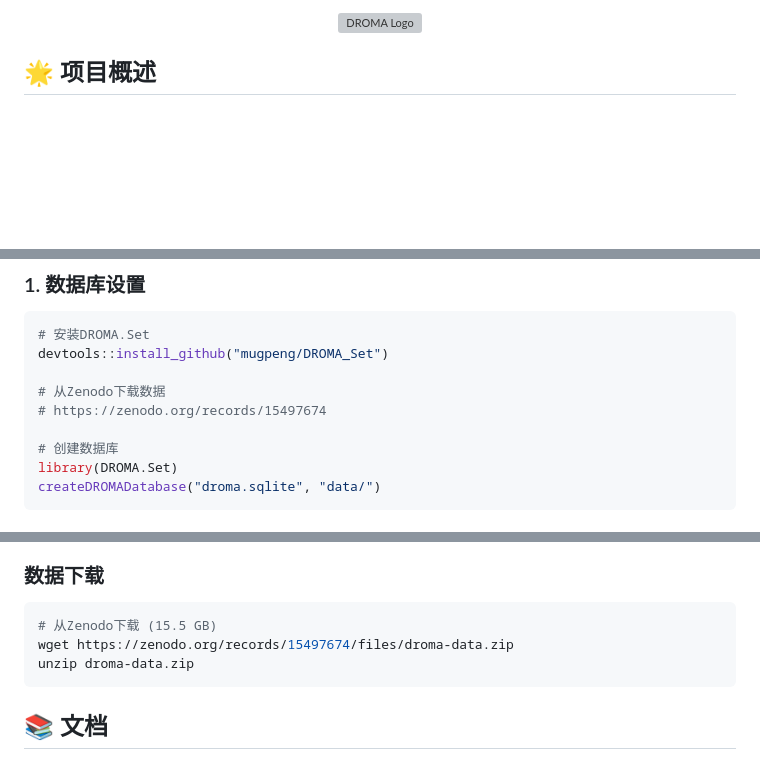
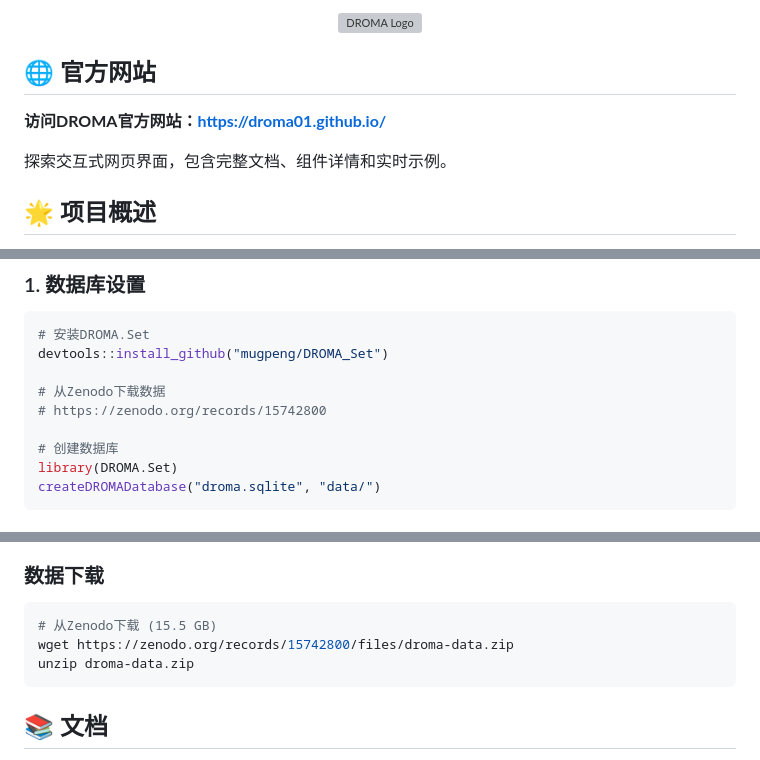
Before and after one commit to DROMA01/DROMA, a Markdown page: README_CN.md, 3 parts joined by grey strips. Drawn GitHub-style; blank space fills up the shorter version; grey boxes are pictures that could not be loaded.

````diff
--- a/README_CN.md
+++ b/README_CN.md
@@ -10,6 +11,11 @@
 <div align="center">
   <img src="https://github.com/user-attachments/assets/000473aa-7869-41c8-9352-e8481ba922fa" alt="DROMA Logo" width="400"/>
 </div>
+
+## 🌐 官方网站
+**访问DROMA官方网站：[https://droma01.github.io/](https://droma01.github.io/)**
+
+探索交互式网页界面，包含完整文档、组件详情和实时示例。
 
 ## 🌟 项目概述
 
@@ -114,7 +120,7 @@ DROMA平台由相互连接的组件组成，共同提供完整的药物反应分
 devtools::install_github("mugpeng/DROMA_Set")
 
 # 从Zenodo下载数据
-# https://zenodo.org/records/15497674
+# https://zenodo.org/records/15742800
 
 # 创建数据库
 library(DROMA.Set)
@@ -176,7 +182,7 @@ pip install droma-mcp
 ### 数据下载
 ```bash
 # 从Zenodo下载 (15.5 GB)
-wget https://zenodo.org/records/15497674/files/droma-data.zip
+wget https://zenodo.org/records/15742800/files/droma-data.zip
 unzip droma-data.zip
 ```
 
````
Also changed, not shown: other parts of README_CN.md (+3 -2 lines), README.md (+36 -6 lines), memory.md (added, +155 -0 lines).
